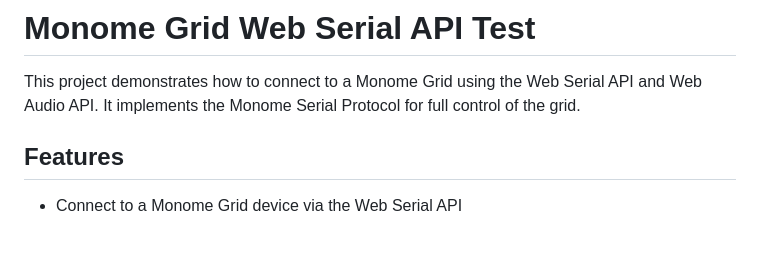
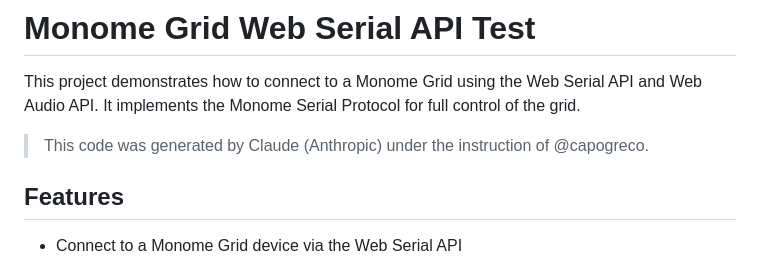
Before and after one commit to capogreco/web_serial_api_test, a Markdown page: README.md, the part around the change. GitHub-like rendering; blank space fills up the shorter version.

Commit message:
Add Claude attribution to README
🤖 Generated with [Claude Code](https://claude.ai/code)

Co-Authored-By: Claude <noreply@anthropic.com>

```diff
--- a/README.md
+++ b/README.md
@@ -1,6 +1,8 @@
 # Monome Grid Web Serial API Test
 
 This project demonstrates how to connect to a Monome Grid using the Web Serial API and Web Audio API. It implements the Monome Serial Protocol for full control of the grid.
+
+> This code was generated by Claude (Anthropic) under the instruction of @capogreco.
 
 ## Features
 
```
